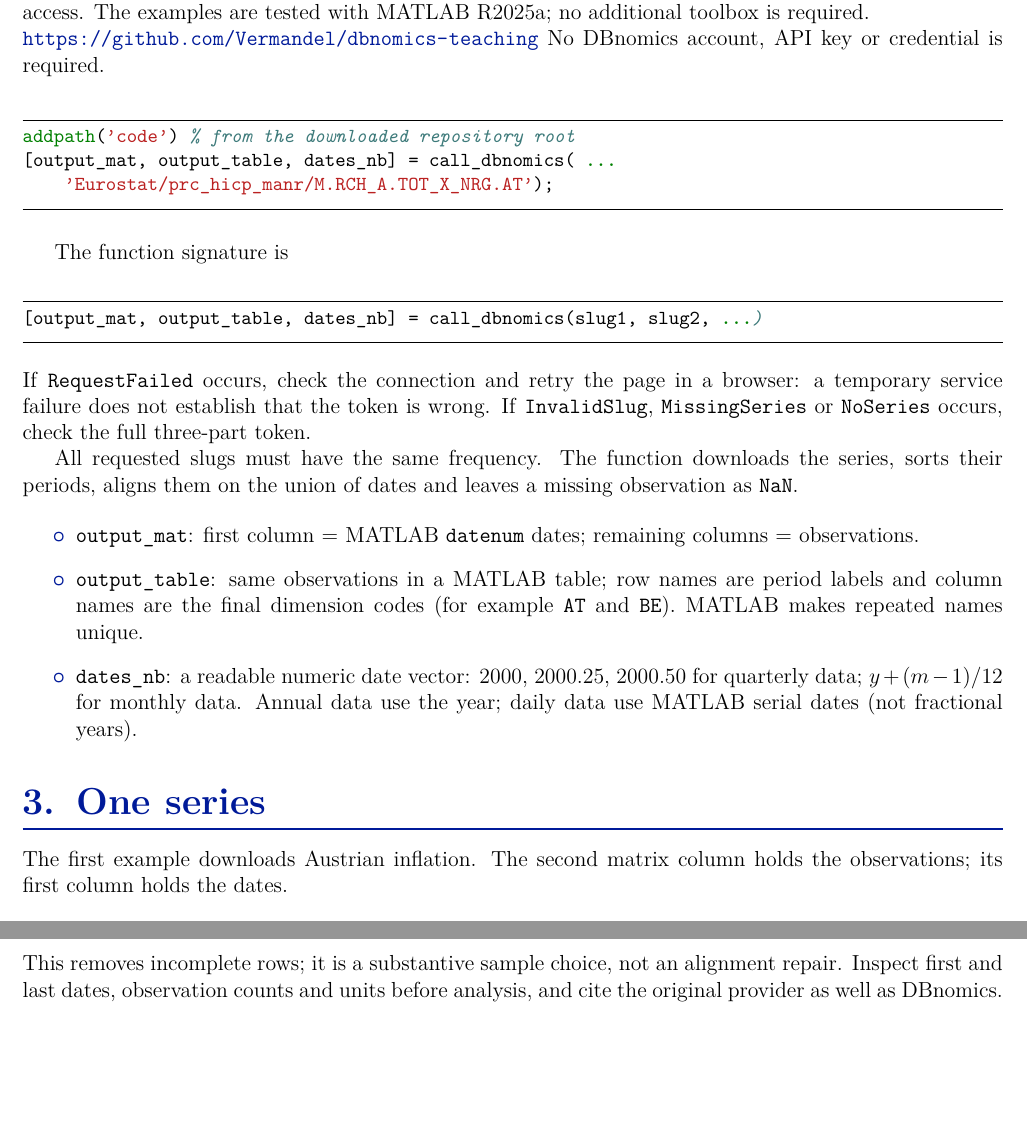
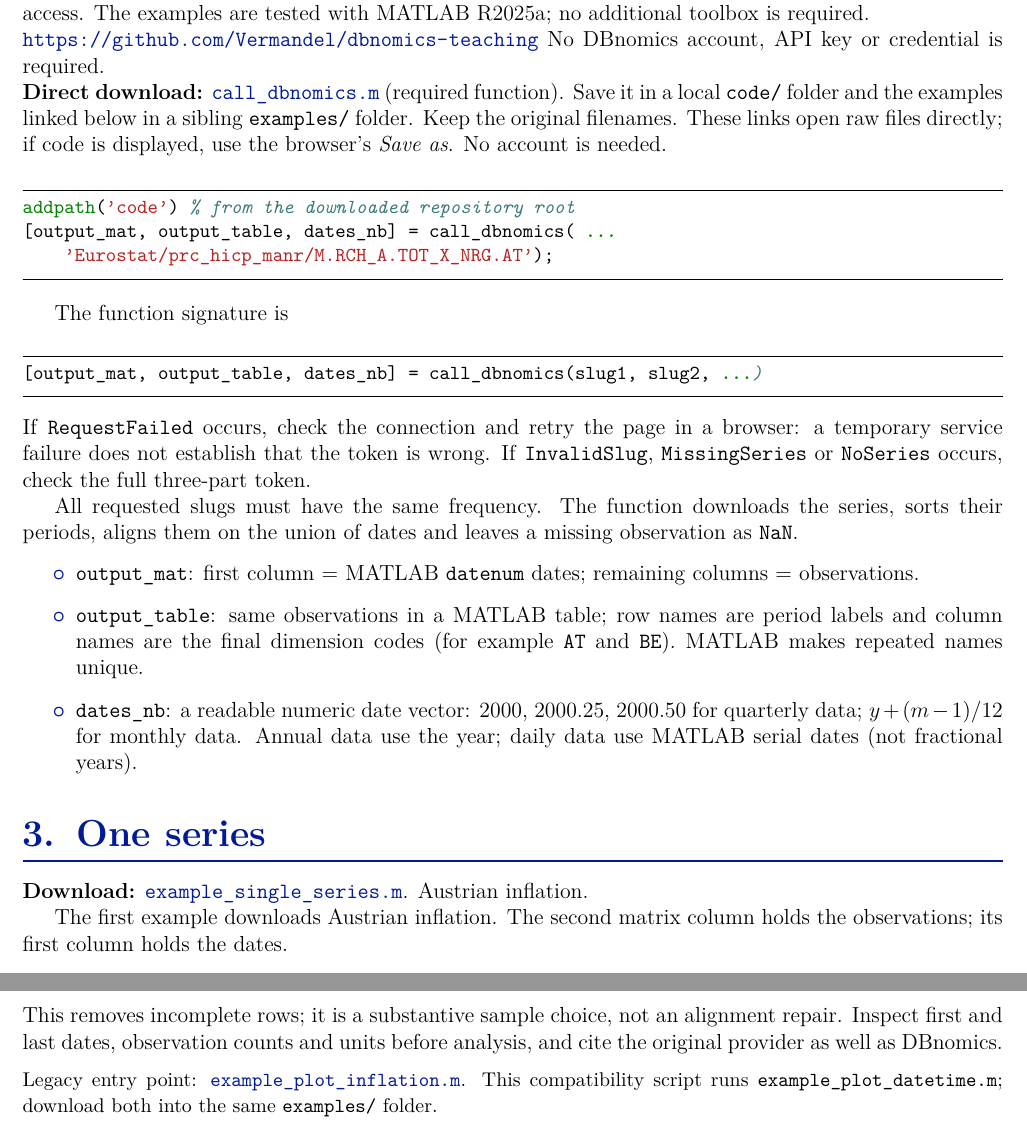
Before and after one commit to Vermandel/dbnomics-teaching, a LaTeX document (guide/source/dbnomics.tex): two parts of pages 4 and 7 of 7, joined at a grey line, cut so that both start at the same text, the shorter picture padded with empty space. Compiled offline with pdfLaTeX; a LaTeX package or settings file that is missing is left out.

Commit message:
Add direct immutable MATLAB downloads to the canonical guide

```diff
--- a/guide/source/dbnomics.tex
+++ b/guide/source/dbnomics.tex
@@ -75,6 +75,12 @@ have \texttt{webread}, \texttt{datetime}, \texttt{string} and Internet access. T
 \url{https://github.com/Vermandel/dbnomics-teaching} No DBnomics account, API key or
 credential is required.
 
+\noindent\textbf{Direct download:} \href{https://raw.githubusercontent.com/Vermandel/dbnomics-teaching/1ff66c0c5d96b06556e5c0a202877cdc4a117d74/code/call_dbnomics.m}{\texttt{call\_dbnomics.m}} (required function).
+Save it in a local \texttt{code/} folder and the examples linked below in a
+sibling \texttt{examples/} folder. Keep the original filenames. These links
+open raw files directly; if code is displayed, use the browser’s \emph{Save as}.
+No account is needed.
+
 \begin{minted}{matlab}
 addpath('code') % from the downloaded repository root
 [output_mat, output_table, dates_nb] = call_dbnomics( ...
@@ -102,6 +108,8 @@ are period labels and column names are the final dimension codes (for example
 
 \section{One series}
 
+\noindent\textbf{Download:} \href{https://raw.githubusercontent.com/Vermandel/dbnomics-teaching/1ff66c0c5d96b06556e5c0a202877cdc4a117d74/examples/example_single_series.m}{\texttt{example\_single\_series.m}}. Austrian inflation.
+
 The first example downloads Austrian inflation. The second matrix column holds
 the observations; its first column holds the dates.
 \begin{minted}{matlab}
```
Also changed, not shown: guide/call_dbnomics-guide.pdf, guide/source/dbnomics.tex (10 more changed lines).
